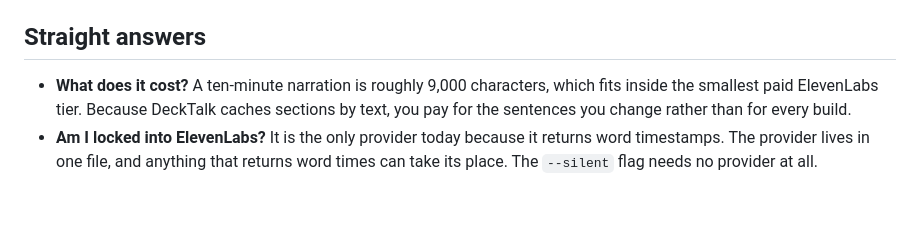
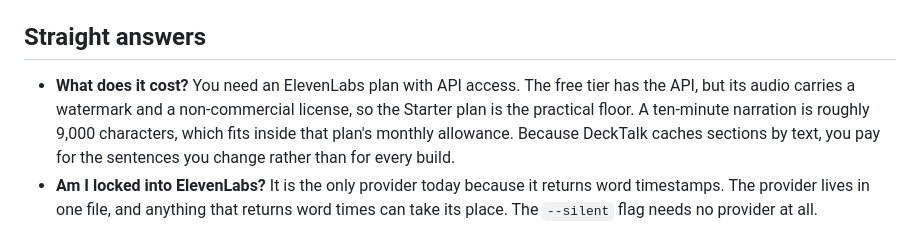
Before and after one commit to jacobcbeaudin/decktalk, a Markdown page: README.md, the part around the change. Drawn GitHub-style; blank space fills up the shorter version.

Commit message:
docs: say plainly that narration needs an ElevenLabs plan with API access

```diff
--- a/README.md
+++ b/README.md
@@ -89,7 +89,7 @@ freeze any step, or take a screenshot of every step.
 
 ## Straight answers
 
-- **What does it cost?** A ten-minute narration is roughly 9,000 characters, which fits inside the smallest paid ElevenLabs tier. Because DeckTalk caches sections by text, you pay for the sentences you change rather than for every build.
+- **What does it cost?** You need an ElevenLabs plan with API access. The free tier has the API, but its audio carries a watermark and a non-commercial license, so the Starter plan is the practical floor. A ten-minute narration is roughly 9,000 characters, which fits inside that plan's monthly allowance. Because DeckTalk caches sections by text, you pay for the sentences you change rather than for every build.
 - **Am I locked into ElevenLabs?** It is the only provider today because it returns word timestamps. The provider lives in one file, and anything that returns word times can take its place. The `--silent` flag needs no provider at all.
 - **Why not record the screen?** You would record it again after every edit. Here, an edit rebuilds one section in the time it takes to synthesize one sentence.
 - **How does the voice sound?** It sounds like you, because it is your voice, cloned. Stability, similarity, and speed are settings in `decktalk.toml`.
```
